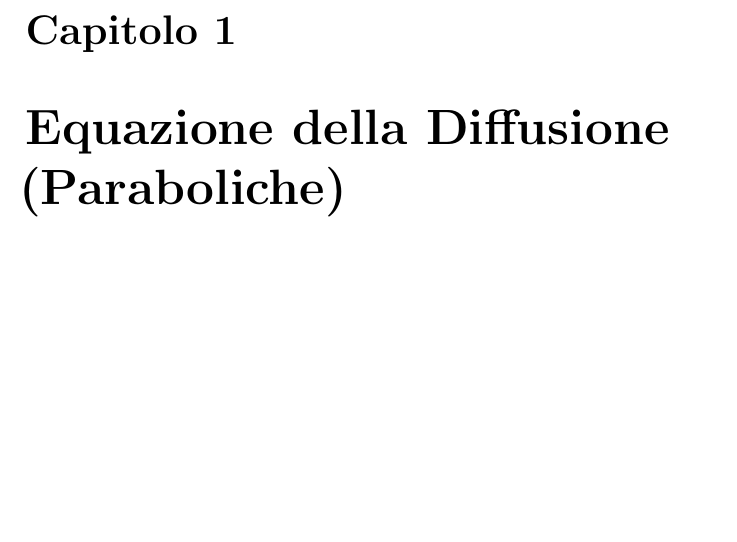
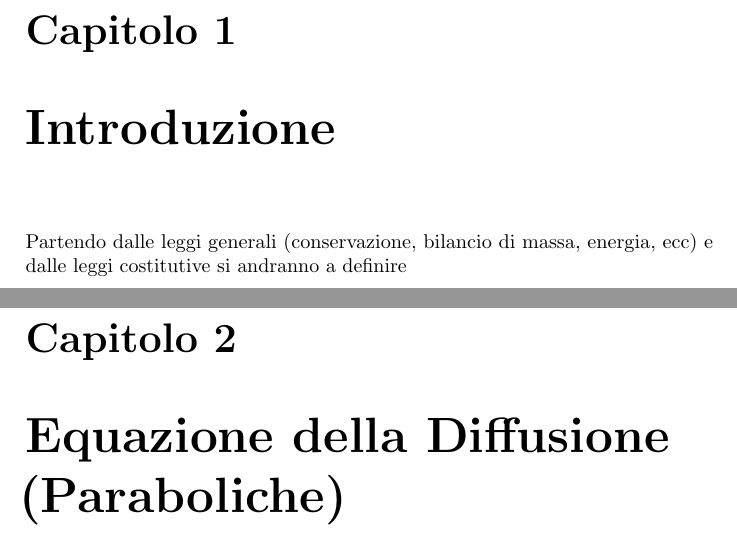
Before and after one commit to alexpacini/EqDiff_LM, a LaTeX document (Eq_diff_LS.tex, which reads intro.tex): part of page 4 of 7 before the commit and two parts of pages 4 and 5 of 8 after it, the two joined at a grey line, cut so that both start at the same text, the shorter picture padded with empty space. Compiled offline with pdfLaTeX.

Commit message:
21/12/2012 n2

```diff
--- a/Eq_diff_LS.tex
+++ b/Eq_diff_LS.tex
@@ -41,6 +41,9 @@
 \tableofcontents
 \newpage
 %
+\chapter{Introduzione}	\label{chap:intro}
+\input{intro}
+%
 \chapter{Equazione della Diffusione (Paraboliche)}	\label{chap:diffusion}
 \input{diffusion}
 %
--- /dev/null
+++ b/intro.tex
@@ -0,0 +1 @@
+Partendo dalle leggi generali (conservazione, bilancio di massa, energia, ecc) e dalle leggi costitutive si andranno a definire
```
